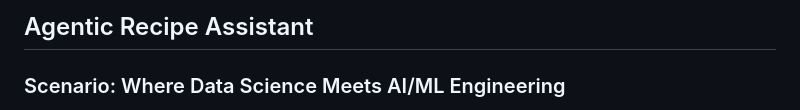
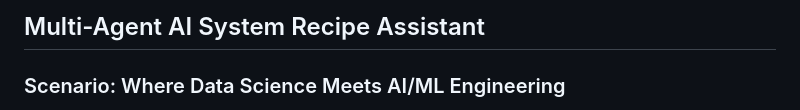
Before and after one commit to drnsmith/AIAssistantRecipe, a Markdown page: README.md, the part around the change. Rendered like a GitHub page.

```diff
--- a/README.md
+++ b/README.md
@@ -1,4 +1,4 @@
-## Agentic Recipe Assistant
+## Multi-Agent AI System Recipe Assistant
 
 ### Scenario: Where Data Science Meets AI/ML Engineering
 You're part of a team at a cutting-edge culinary tech company, tasked with developing an AI-driven recipe assistant. The goal is transformative: empower users to create and customise recipes based on their unique preferences, available ingredients, and dietary needs—all without endless web searches or scrolling through blogs.
```
